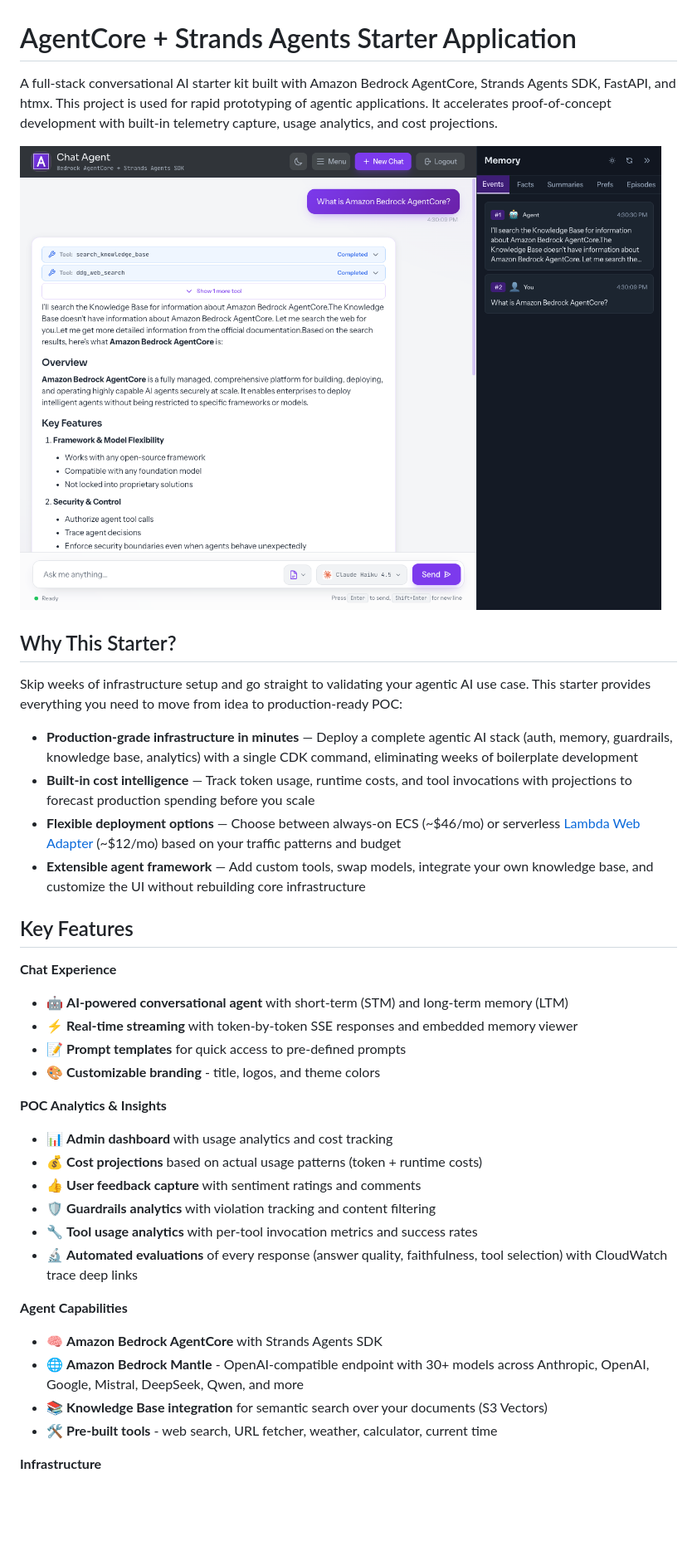
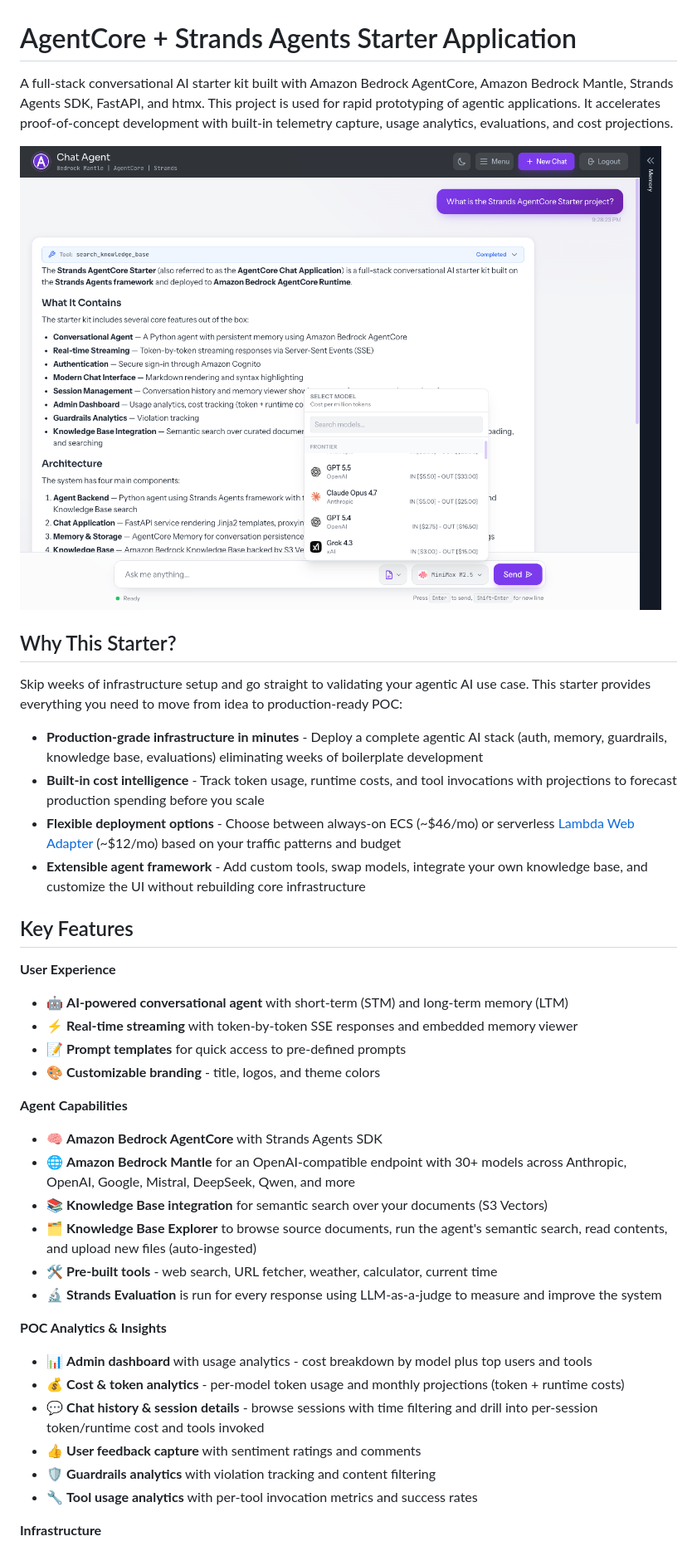
Before and after one commit to aws-samples/sample-strands-agentcore-starter, a Markdown page: README.md, the part around one of its changes. Shown at 83% size. Drawn GitHub-style; pictures changed too: assets/starter.png; blank space fills up the shorter version.

```diff
--- a/README.md
+++ b/README.md
@@ -1,6 +1,6 @@
 # AgentCore + Strands Agents Starter Application
 
-A full-stack conversational AI starter kit built with Amazon Bedrock AgentCore, Strands Agents SDK, FastAPI, and htmx. This project is used for rapid prototyping of agentic applications. It accelerates proof-of-concept development with built-in telemetry capture, usage analytics, and cost projections.
+A full-stack conversational AI starter kit built with Amazon Bedrock AgentCore, Amazon Bedrock Mantle, Strands Agents SDK, FastAPI, and htmx. This project is used for rapid prototyping of agentic applications. It accelerates proof-of-concept development with built-in telemetry capture, usage analytics, evaluations, and cost projections.
 
 ![Agent Chat UI](/assets/starter.png?raw=true "Agent Chat UI")
 
@@ -8,32 +8,34 @@ A full-stack conversational AI starter kit built with Amazon Bedrock AgentCore,
 
 Skip weeks of infrastructure setup and go straight to validating your agentic AI use case. This starter provides everything you need to move from idea to production-ready POC:
 
-- **Production-grade infrastructure in minutes** — Deploy a complete agentic AI stack (auth, memory, guardrails, knowledge base, analytics) with a single CDK command, eliminating weeks of boilerplate development
-- **Built-in cost intelligence** — Track token usage, runtime costs, and tool invocations with projections to forecast production spending before you scale
-- **Flexible deployment options** — Choose between always-on ECS (\~$46/mo) or serverless [Lambda Web Adapter](https://github.com/awslabs/aws-lambda-web-adapter) (\~$12/mo) based on your traffic patterns and budget
-- **Extensible agent framework** — Add custom tools, swap models, integrate your own knowledge base, and customize the UI without rebuilding core infrastructure
+- **Production-grade infrastructure in minutes** - Deploy a complete agentic AI stack (auth, memory, guardrails, knowledge base, evaluations) eliminating weeks of boilerplate development
+- **Built-in cost intelligence** - Track token usage, runtime costs, and tool invocations with projections to forecast production spending before you scale
+- **Flexible deployment options** - Choose between always-on ECS (\~$46/mo) or serverless [Lambda Web Adapter](https://github.com/awslabs/aws-lambda-web-adapter) (\~$12/mo) based on your traffic patterns and budget
+- **Extensible agent framework** - Add custom tools, swap models, integrate your own knowledge base, and customize the UI without rebuilding core infrastructure
 
 ## Key Features
 
-**Chat Experience**
+**User Experience**
 - 🤖 **AI-powered conversational agent** with short-term (STM) and long-term memory (LTM)
 - ⚡ **Real-time streaming** with token-by-token SSE responses and embedded memory viewer
 - 📝 **Prompt templates** for quick access to pre-defined prompts
 - 🎨 **Customizable branding** - title, logos, and theme colors
 
+**Agent Capabilities**
+- 🧠 **Amazon Bedrock AgentCore** with Strands Agents SDK
+- 🌐 **Amazon Bedrock Mantle** for an OpenAI-compatible endpoint with 30+ models across Anthropic, OpenAI, Google, Mistral, DeepSeek, Qwen, and more
+- 📚 **Knowledge Base integration** for semantic search over your documents (S3 Vectors)
+- 🗂️ **Knowledge Base Explorer** to browse source documents, run the agent's semantic search, read contents, and upload new files (auto-ingested)
+- 🛠️ **Pre-built tools** - web search, URL fetcher, weather, calculator, current time
+- 🔬 **Strands Evaluation** is run for every response using LLM-as-a-judge to measure and improve the system
+
 **POC Analytics & Insights**
-- 📊 **Admin dashboard** with usage analytics and cost tracking
-- 💰 **Cost projections** based on actual usage patterns (token + runtime costs)
+- 📊 **Admin dashboard** with usage analytics - cost breakdown by model plus top users and tools
+- 💰 **Cost & token analytics** - per-model token usage and monthly projections (token + runtime costs)
+- 💬 **Chat history & session details** - browse sessions with time filtering and drill into per-session token/runtime cost and tools invoked
 - 👍 **User feedback capture** with sentiment ratings and comments
 - 🛡️ **Guardrails analytics** with violation tracking and content filtering
 - 🔧 **Tool usage analytics** with per-tool invocation metrics and success rates
-- 🔬 **Automated evaluations** of every response (answer quality, faithfulness, tool selection) with CloudWatch trace deep links
-
-**Agent Capabilities**
-- 🧠 **Amazon Bedrock AgentCore** with Strands Agents SDK
-- 🌐 **Amazon Bedrock Mantle** - OpenAI-compatible endpoint with 30+ models across Anthropic, OpenAI, Google, Mistral, DeepSeek, Qwen, and more
-- 📚 **Knowledge Base integration** for semantic search over your documents (S3 Vectors)
-- 🛠️ **Pre-built tools** - web search, URL fetcher, weather, calculator, current time
 
 **Infrastructure**
 - ☁️ **Flexible deployment options** - ECS Express Mode or CloudFront + Lambda Web Adapter
```
Also changed, not shown: other parts of README.md (+31 -114 lines), 1 other file.
